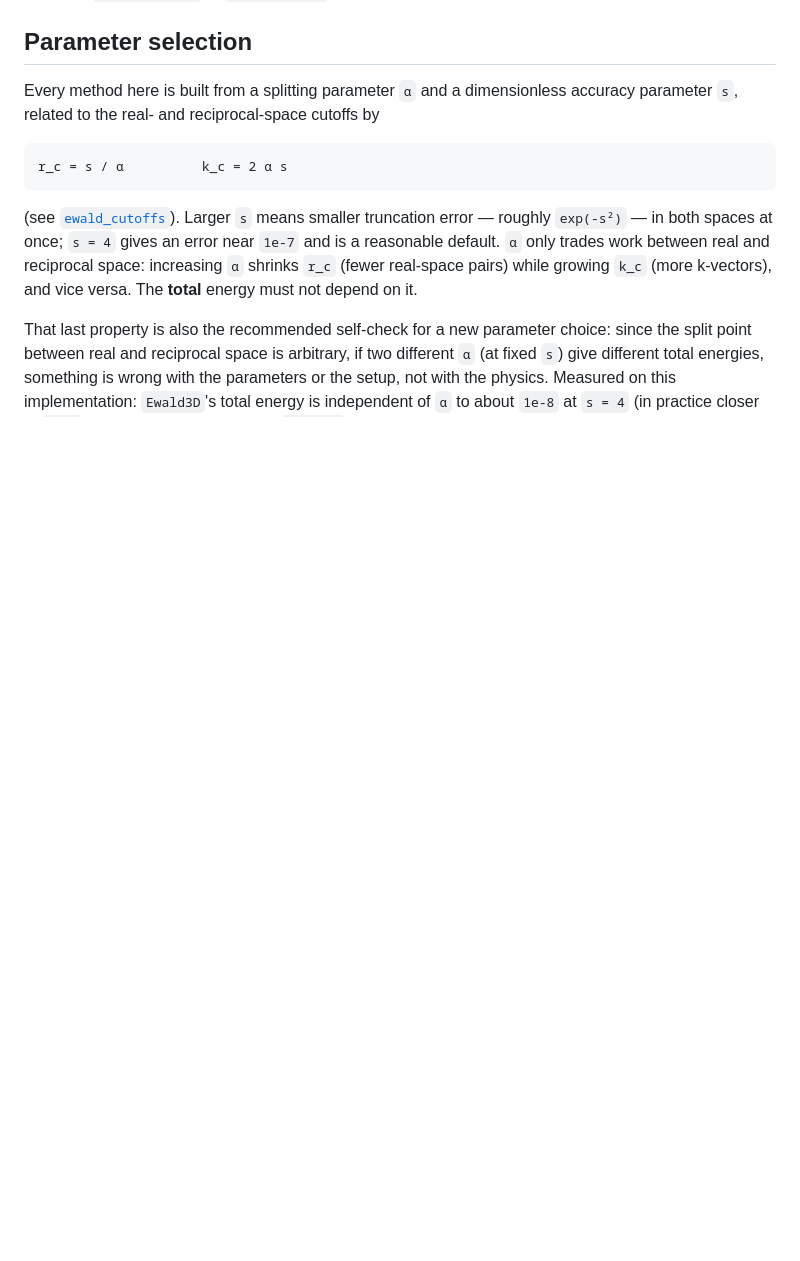
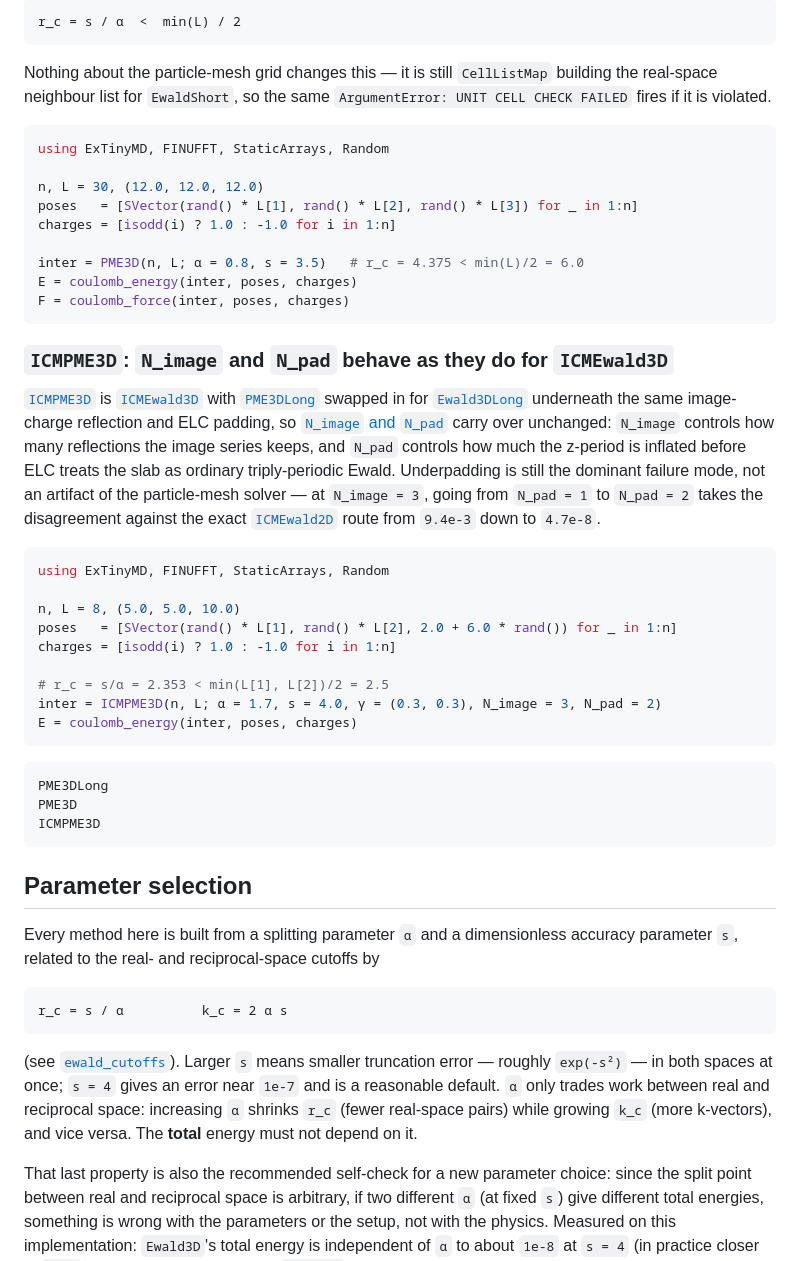
Before and after one commit to HPMolSim/ExTinyMD.jl, a Markdown page: docs/src/electrostatics.md, the part around one of its changes. Drawn GitHub-style; blank space fills up the shorter version.

````diff
--- a/docs/src/electrostatics.md
+++ b/docs/src/electrostatics.md
@@ -115,3 +173,52 @@ for `QuasiEwald.jl` or `SoEwald2D.jl` instead.
+```
+r_c = s / α  <  min(L) / 2
+```
+
+Nothing about the particle-mesh grid changes this — it is still `CellListMap`
+building the real-space neighbour list for `EwaldShort`, so the same
+`ArgumentError: UNIT CELL CHECK FAILED` fires if it is violated.
+
+```julia
+using ExTinyMD, FINUFFT, StaticArrays, Random
+
+n, L = 30, (12.0, 12.0, 12.0)
+poses   = [SVector(rand() * L[1], rand() * L[2], rand() * L[3]) for _ in 1:n]
+charges = [isodd(i) ? 1.0 : -1.0 for i in 1:n]
+
+inter = PME3D(n, L; α = 0.8, s = 3.5)   # r_c = 4.375 < min(L)/2 = 6.0
+E = coulomb_energy(inter, poses, charges)
+F = coulomb_force(inter, poses, charges)
+```
+
+### `ICMPME3D`: `N_image` and `N_pad` behave as they do for `ICMEwald3D`
+
+[`ICMPME3D`](@ref) is [`ICMEwald3D`](@ref) with [`PME3DLong`](@ref) swapped in
+for [`Ewald3DLong`](@ref) underneath the same image-charge reflection and ELC
+padding, so [`N_image` and `N_pad`](@ref "ICM guidance") carry over unchanged:
+`N_image` controls how many reflections the image series keeps, and `N_pad`
+controls how much the z-period is inflated before ELC treats the slab as
+ordinary triply-periodic Ewald. Underpadding is still the dominant failure
+mode, not an artifact of the particle-mesh solver — at `N_image = 3`, going
+from `N_pad = 1` to `N_pad = 2` takes the disagreement against the exact
+[`ICMEwald2D`](@ref) route from `9.4e-3` down to `4.7e-8`.
+
+```julia
+using ExTinyMD, FINUFFT, StaticArrays, Random
+
+n, L = 8, (5.0, 5.0, 10.0)
+poses   = [SVector(rand() * L[1], rand() * L[2], 2.0 + 6.0 * rand()) for _ in 1:n]
+charges = [isodd(i) ? 1.0 : -1.0 for i in 1:n]
+
+# r_c = s/α = 2.353 < min(L[1], L[2])/2 = 2.5
+inter = ICMPME3D(n, L; α = 1.7, s = 4.0, γ = (0.3, 0.3), N_image = 3, N_pad = 2)
+E = coulomb_energy(inter, poses, charges)
+```
+
+```@docs
+PME3DLong
+PME3D
+ICMPME3D
+```
 
 ## Parameter selection
 
````
Also changed, not shown: other parts of docs/src/electrostatics.md (+61 -3 lines), README.md (+7 -1 lines).
